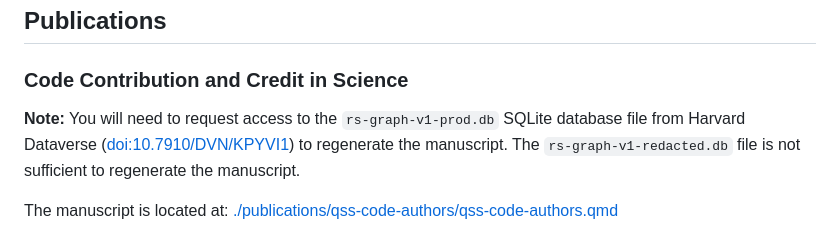
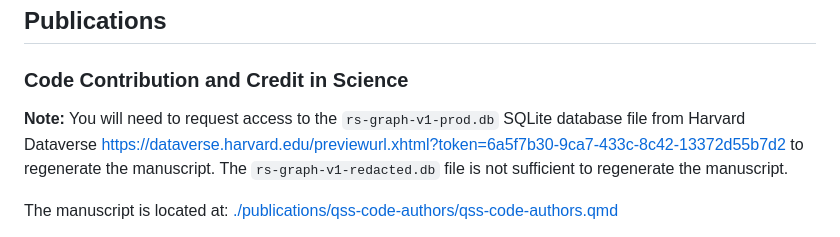
Before and after one commit to evamaxfield/rs-graph, a Markdown page: README.md, the part around the change. Drawn GitHub-style.

Commit message:
Provide anon link to data in the README publication section

```diff
--- a/README.md
+++ b/README.md
@@ -161,7 +161,7 @@ with Session(engine) as session:
 ### Code Contribution and Credit in Science
 
 **Note:** You will need to request access to the `rs-graph-v1-prod.db` SQLite database file from
-Harvard Dataverse ([doi:10.7910/DVN/KPYVI1](https://doi.org/10.7910/DVN/KPYVI1)) to regenerate the manuscript.
+Harvard Dataverse [https://dataverse.harvard.edu/previewurl.xhtml?token=6a5f7b30-9ca7-433c-8c42-13372d55b7d2](https://dataverse.harvard.edu/previewurl.xhtml?token=6a5f7b30-9ca7-433c-8c42-13372d55b7d2) to regenerate the manuscript.
 The `rs-graph-v1-redacted.db` file is not sufficient to regenerate the manuscript.
 
 The manuscript is located at: [./publications/qss-code-authors/qss-code-authors.qmd](./publications/qss-code-authors/qss-code-authors.qmd)
```
